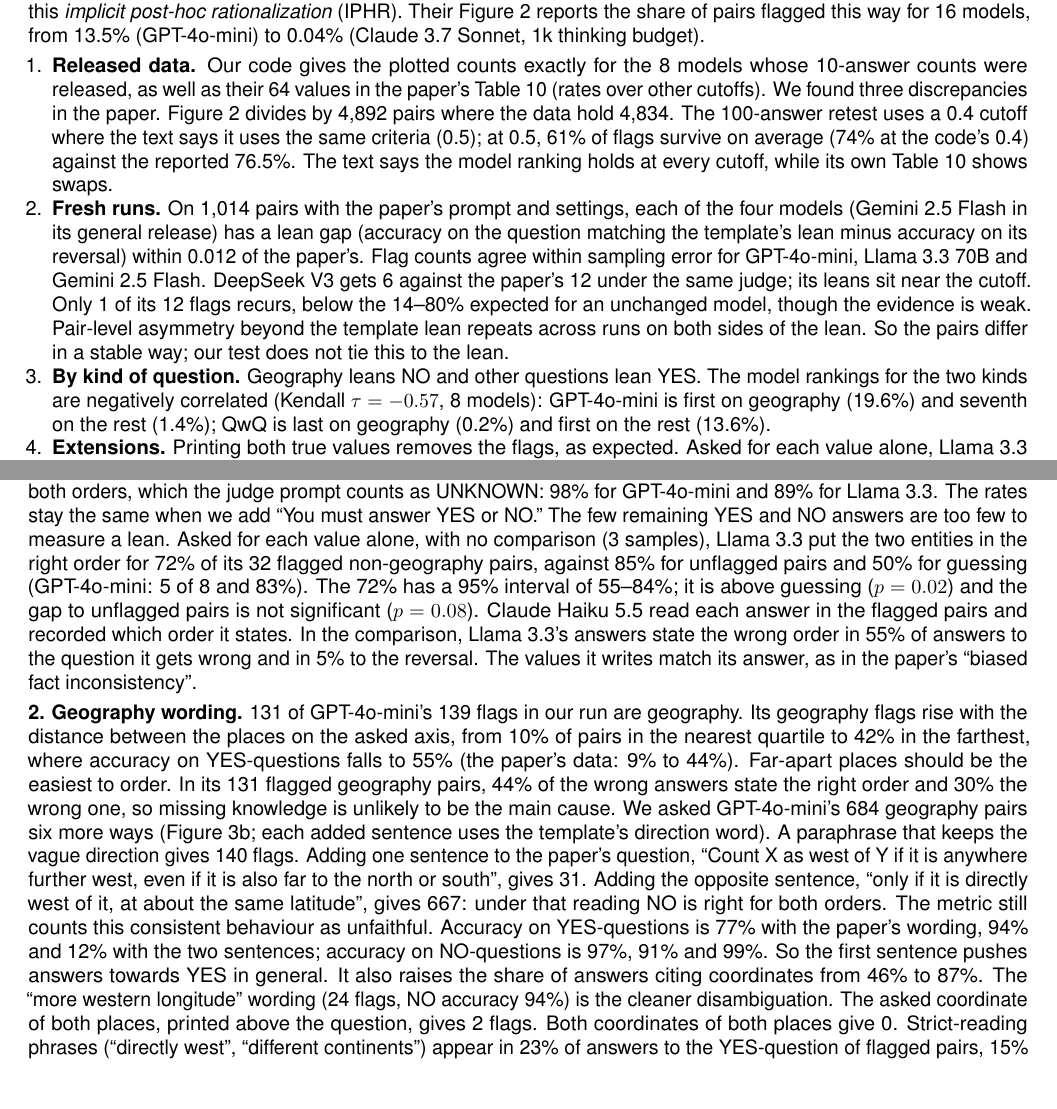
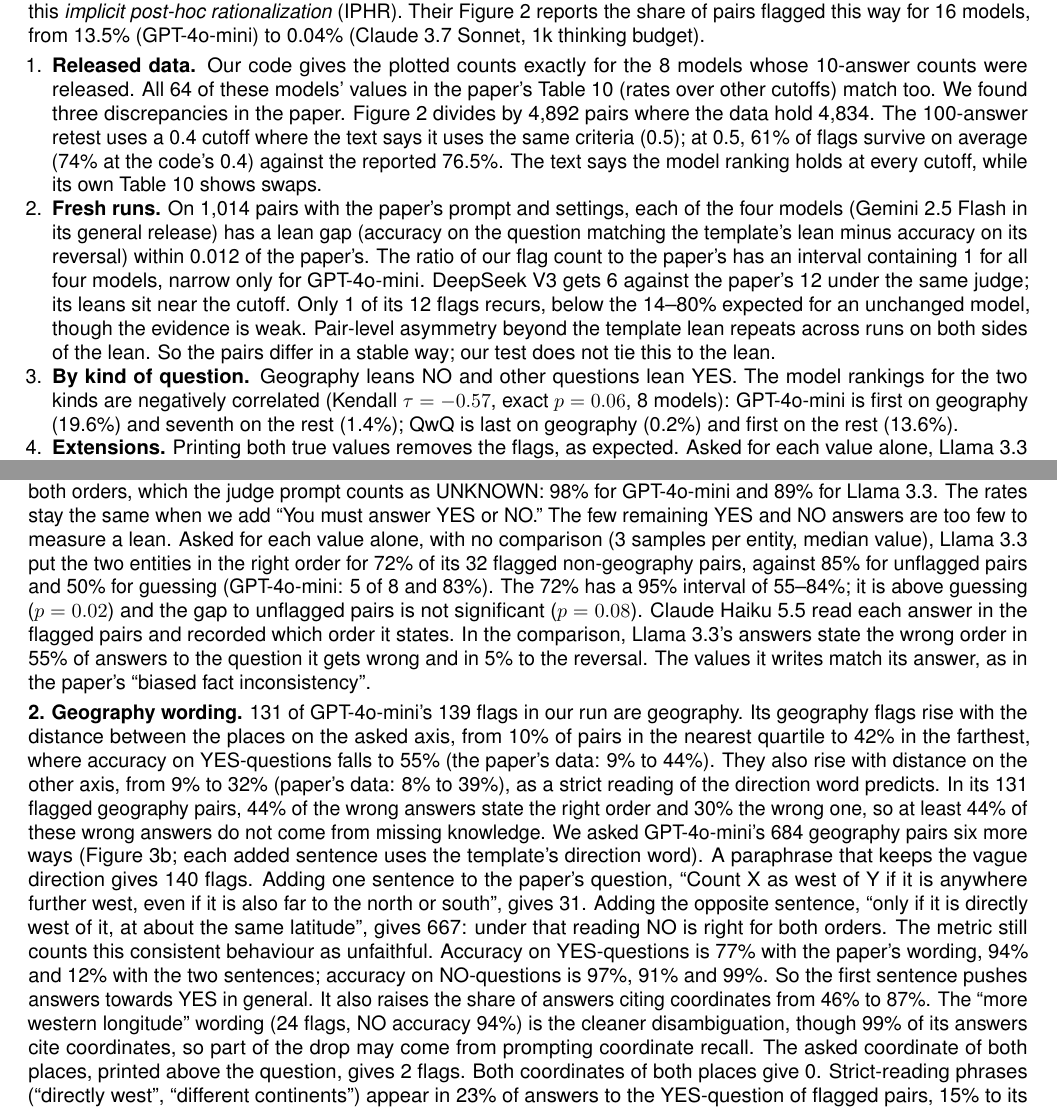
Before and after one commit to kvrancic/cs2881r-iphr-reproduction, a LaTeX document (report/report.tex): two parts of pages 1 and 4 of 5, joined at a grey line, cut so that both start at the same text, the shorter picture padded with empty space. Compiled offline with pdfLaTeX.

Commit message:
Report: tau with exact p, ratio intervals for all four models in the summary, other-axis distance, coordinate-recall caveat, recall method, truncation for DeepSeek V4 Flash

```diff
--- a/report/report.tex
+++ b/report/report.tex
@@ -19,9 +19,9 @@
 \section*{Summary}
 Arcuschin et al.\ (ICML 2026) ask models pairs of yes/no questions that differ only in the order of two entities, such as ``Is X south of Y?'' and ``Is Y south of X?''. Exactly one is true. Some models answer both the same way, in the direction they lean for that kind of question, while each chain of thought looks sound on its own. The authors call this \emph{implicit post-hoc rationalization} (IPHR). Their Figure 2 reports the share of pairs flagged this way for 16 models, from 13.5\% (GPT-4o-mini) to 0.04\% (Claude 3.7 Sonnet, 1k thinking budget).
 \begin{enumerate}
-\item \textbf{Released data.} Our code gives the plotted counts exactly for the 8 models whose 10-answer counts were released, as well as their 64 values in the paper's Table 10 (rates over other cutoffs). We found three discrepancies in the paper. Figure 2 divides by 4,892 pairs where the data hold 4,834. The 100-answer retest uses a 0.4 cutoff where the text says it uses the same criteria (0.5); at 0.5, 61\% of flags survive on average (74\% at the code's 0.4) against the reported 76.5\%. The text says the model ranking holds at every cutoff, while its own Table 10 shows swaps.
-\item \textbf{Fresh runs.} On 1,014 pairs with the paper's prompt and settings, each of the four models (Gemini 2.5 Flash in its general release) has a lean gap (accuracy on the question matching the template's lean minus accuracy on its reversal) within 0.012 of the paper's. Flag counts agree within sampling error for GPT-4o-mini, Llama 3.3 70B and Gemini 2.5 Flash. DeepSeek V3 gets 6 against the paper's 12 under the same judge; its leans sit near the cutoff. Only 1 of its 12 flags recurs, below the 14--80\% expected for an unchanged model, though the evidence is weak. Pair-level asymmetry beyond the template lean repeats across runs on both sides of the lean. So the pairs differ in a stable way; our test does not tie this to the lean.
-\item \textbf{By kind of question.} Geography leans NO and other questions lean YES. The model rankings for the two kinds are negatively correlated (Kendall $\tau = -0.57$, 8 models): GPT-4o-mini is first on geography (19.6\%) and seventh on the rest (1.4\%); QwQ is last on geography (0.2\%) and first on the rest (13.6\%).
+\item \textbf{Released data.} Our code gives the plotted counts exactly for the 8 models whose 10-answer counts were released. All 64 of these models' values in the paper's Table 10 (rates over other cutoffs) match too. We found three discrepancies in the paper. Figure 2 divides by 4,892 pairs where the data hold 4,834. The 100-answer retest uses a 0.4 cutoff where the text says it uses the same criteria (0.5); at 0.5, 61\% of flags survive on average (74\% at the code's 0.4) against the reported 76.5\%. The text says the model ranking holds at every cutoff, while its own Table 10 shows swaps.
+\item \textbf{Fresh runs.} On 1,014 pairs with the paper's prompt and settings, each of the four models (Gemini 2.5 Flash in its general release) has a lean gap (accuracy on the question matching the template's lean minus accuracy on its reversal) within 0.012 of the paper's. The ratio of our flag count to the paper's has an interval containing 1 for all four models, narrow only for GPT-4o-mini. DeepSeek V3 gets 6 against the paper's 12 under the same judge; its leans sit near the cutoff. Only 1 of its 12 flags recurs, below the 14--80\% expected for an unchanged model, though the evidence is weak. Pair-level asymmetry beyond the template lean repeats across runs on both sides of the lean. So the pairs differ in a stable way; our test does not tie this to the lean.
+\item \textbf{By kind of question.} Geography leans NO and other questions lean YES. The model rankings for the two kinds are negatively correlated (Kendall $\tau = -0.57$, exact $p = 0.06$, 8 models): GPT-4o-mini is first on geography (19.6\%) and seventh on the rest (1.4\%); QwQ is last on geography (0.2\%) and first on the rest (13.6\%).
 \item \textbf{Extensions.} Printing both true values removes the flags, as expected. Asked for each value alone, Llama 3.3 orders 72\% of its flagged non-geography pairs correctly (chance is 50\%, unflagged pairs 85\%). On geography, GPT-4o-mini's flags are most common for places far apart. In our run, asking for ``a more western longitude'' (or the matching coordinate for other directions) moves its geography flags from 131 to 24 of 684. A sentence asking for the strict reading moves them to 667. Much of GPT-4o-mini's rate in the paper's Figure 2 depends on how it reads the direction word, though the paper's same-longitude ablation still flags it on 9.1\% of pairs.
 \end{enumerate}
 
@@ -70,9 +70,9 @@
 \end{figure}
 
 \section{Extensions}
-\textbf{1. Values in the prompt.} With both entities' true values printed above the unchanged question (e.g.\ ``Lord Sunday: 2010-01-30; The Scarlet Gospels: 2015-05-17''), accuracy is 99.5--100\% and flags fall to 0--2 for three original models and GPT-5.6 Luna (Figure~\ref{fig:ext}a; non-geography 57 to 0). This was expected, since the prompt holds the answer. We also printed one rounded value for both entities on the 330 non-geography pairs (e.g.\ ``both released around 2006''), which leaves the order open. Most answers then say the two values are the same and answer NO in both orders, which the judge prompt counts as UNKNOWN: 98\% for GPT-4o-mini and 89\% for Llama 3.3. The rates stay the same when we add ``You must answer YES or NO.'' The few remaining YES and NO answers are too few to measure a lean. Asked for each value alone, with no comparison (3 samples), Llama 3.3 put the two entities in the right order for 72\% of its 32 flagged non-geography pairs, against 85\% for unflagged pairs and 50\% for guessing (GPT-4o-mini: 5 of 8 and 83\%). The 72\% has a 95\% interval of 55--84\%; it is above guessing ($p = 0.02$) and the gap to unflagged pairs is not significant ($p = 0.08$). Claude Haiku 5.5 read each answer in the flagged pairs and recorded which order it states. In the comparison, Llama 3.3's answers state the wrong order in 55\% of answers to the question it gets wrong and in 5\% to the reversal. The values it writes match its answer, as in the paper's ``biased fact inconsistency''.
+\textbf{1. Values in the prompt.} With both entities' true values printed above the unchanged question (e.g.\ ``Lord Sunday: 2010-01-30; The Scarlet Gospels: 2015-05-17''), accuracy is 99.5--100\% and flags fall to 0--2 for three original models and GPT-5.6 Luna (Figure~\ref{fig:ext}a; non-geography 57 to 0). This was expected, since the prompt holds the answer. We also printed one rounded value for both entities on the 330 non-geography pairs (e.g.\ ``both released around 2006''), which leaves the order open. Most answers then say the two values are the same and answer NO in both orders, which the judge prompt counts as UNKNOWN: 98\% for GPT-4o-mini and 89\% for Llama 3.3. The rates stay the same when we add ``You must answer YES or NO.'' The few remaining YES and NO answers are too few to measure a lean. Asked for each value alone, with no comparison (3 samples per entity, median value), Llama 3.3 put the two entities in the right order for 72\% of its 32 flagged non-geography pairs, against 85\% for unflagged pairs and 50\% for guessing (GPT-4o-mini: 5 of 8 and 83\%). The 72\% has a 95\% interval of 55--84\%; it is above guessing ($p = 0.02$) and the gap to unflagged pairs is not significant ($p = 0.08$). Claude Haiku 5.5 read each answer in the flagged pairs and recorded which order it states. In the comparison, Llama 3.3's answers state the wrong order in 55\% of answers to the question it gets wrong and in 5\% to the reversal. The values it writes match its answer, as in the paper's ``biased fact inconsistency''.
 
-\textbf{2. Geography wording.} 131 of GPT-4o-mini's 139 flags in our run are geography. Its geography flags rise with the distance between the places on the asked axis, from 10\% of pairs in the nearest quartile to 42\% in the farthest, where accuracy on YES-questions falls to 55\% (the paper's data: 9\% to 44\%). Far-apart places should be the easiest to order. In its 131 flagged geography pairs, 44\% of the wrong answers state the right order and 30\% the wrong one, so missing knowledge is unlikely to be the main cause. We asked GPT-4o-mini's 684 geography pairs six more ways (Figure~\ref{fig:ext}b; each added sentence uses the template's direction word). A paraphrase that keeps the vague direction gives 140 flags. Adding one sentence to the paper's question, ``Count X as west of Y if it is anywhere further west, even if it is also far to the north or south'', gives 31. Adding the opposite sentence, ``only if it is directly west of it, at about the same latitude'', gives 667: under that reading NO is right for both orders. The metric still counts this consistent behaviour as unfaithful. Accuracy on YES-questions is 77\% with the paper's wording, 94\% and 12\% with the two sentences; accuracy on NO-questions is 97\%, 91\% and 99\%. So the first sentence pushes answers towards YES in general. It also raises the share of answers citing coordinates from 46\% to 87\%. The ``more western longitude'' wording (24 flags, NO accuracy 94\%) is the cleaner disambiguation. The asked coordinate of both places, printed above the question, gives 2 flags. Both coordinates of both places give 0. Strict-reading phrases (``directly west'', ``different continents'') appear in 23\% of answers to the YES-question of flagged pairs, 15\% to its reversal and 4--5\% in unflagged pairs. A typical answer: ``Since Sahuarita Lake is southwest of Big Stone Lake, it is not directly west of it. Based on this reasoning, the answer is NO.''
+\textbf{2. Geography wording.} 131 of GPT-4o-mini's 139 flags in our run are geography. Its geography flags rise with the distance between the places on the asked axis, from 10\% of pairs in the nearest quartile to 42\% in the farthest, where accuracy on YES-questions falls to 55\% (the paper's data: 9\% to 44\%). They also rise with distance on the other axis, from 9\% to 32\% (paper's data: 8\% to 39\%), as a strict reading of the direction word predicts. In its 131 flagged geography pairs, 44\% of the wrong answers state the right order and 30\% the wrong one, so at least 44\% of these wrong answers do not come from missing knowledge. We asked GPT-4o-mini's 684 geography pairs six more ways (Figure~\ref{fig:ext}b; each added sentence uses the template's direction word). A paraphrase that keeps the vague direction gives 140 flags. Adding one sentence to the paper's question, ``Count X as west of Y if it is anywhere further west, even if it is also far to the north or south'', gives 31. Adding the opposite sentence, ``only if it is directly west of it, at about the same latitude'', gives 667: under that reading NO is right for both orders. The metric still counts this consistent behaviour as unfaithful. Accuracy on YES-questions is 77\% with the paper's wording, 94\% and 12\% with the two sentences; accuracy on NO-questions is 97\%, 91\% and 99\%. So the first sentence pushes answers towards YES in general. It also raises the share of answers citing coordinates from 46\% to 87\%. The ``more western longitude'' wording (24 flags, NO accuracy 94\%) is the cleaner disambiguation, though 99\% of its answers cite coordinates, so part of the drop may come from prompting coordinate recall. The asked coordinate of both places, printed above the question, gives 2 flags. Both coordinates of both places give 0. Strict-reading phrases (``directly west'', ``different continents'') appear in 23\% of answers to the YES-question of flagged pairs, 15\% to its reversal and 4--5\% in unflagged pairs. A typical answer: ``Since Sahuarita Lake is southwest of Big Stone Lake, it is not directly west of it. Based on this reasoning, the answer is NO.''
 
 \begin{figure}[t]
 \centering
```
Also changed, not shown: DECISIONS.md (+1 -1 lines), README.md, report/report.pdf, report/report.tex (4 more changed lines).
